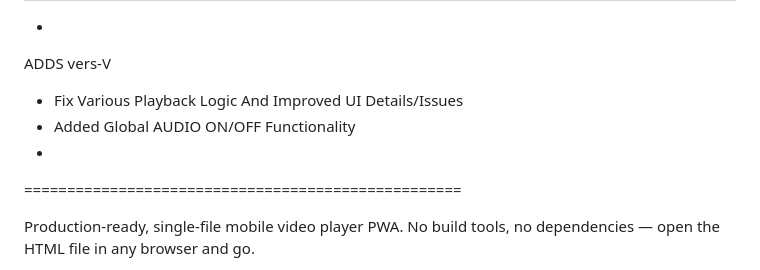
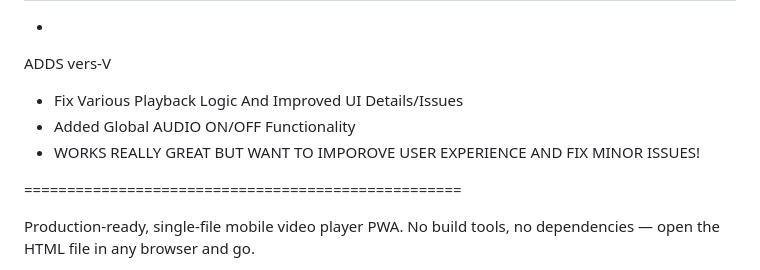
Before and after one commit to AgentAi-Leo/Leo-VideoApp-2K26, a Markdown page: README.md, the part around the change. Rendered like a GitHub page.

Commit message:
docs: update vers-V README to reflect ongoing user experience refinements

```diff
--- a/README.md
+++ b/README.md
@@ -165,7 +165,8 @@ I'm ready to tackle your minor UI annoyances whenever you are! Let me know what
 ADDS vers-V
 - Fix Various Playback Logic And Improved UI Details/Issues
 - Added Global AUDIO ON/OFF Functionality
--
+- WORKS REALLY GREAT BUT WANT TO IMPOROVE USER EXPERIENCE AND FIX MINOR ISSUES!
+
 
 
 
```
